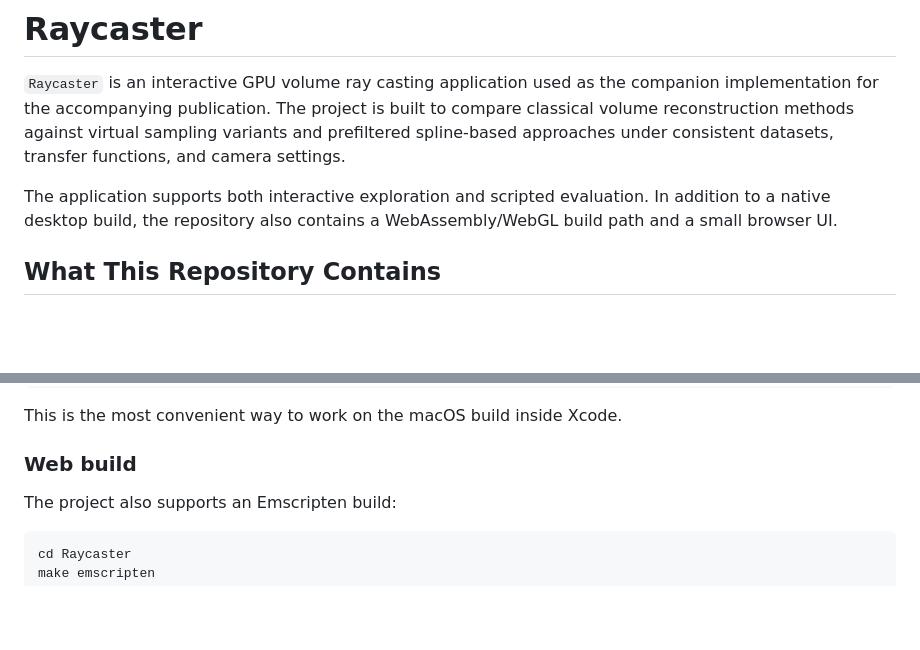
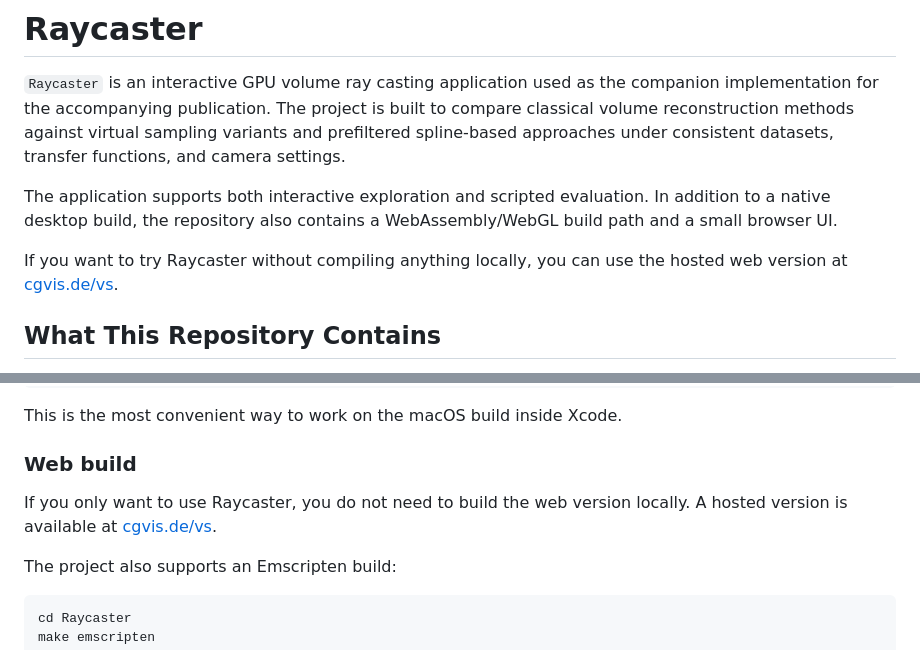
Before and after one commit to JensDerKrueger/VirtualSampling, a Markdown page: README.md, 2 parts joined by grey strips. GitHub-like rendering; blank space fills up the shorter version.

````diff
--- a/README.md
+++ b/README.md
@@ -3,6 +3,8 @@
 `Raycaster` is an interactive GPU volume ray casting application used as the companion implementation for the accompanying publication. The project is built to compare classical volume reconstruction methods against virtual sampling variants and prefiltered spline-based approaches under consistent datasets, transfer functions, and camera settings.
 
 The application supports both interactive exploration and scripted evaluation. In addition to a native desktop build, the repository also contains a WebAssembly/WebGL build path and a small browser UI.
+
+If you want to try Raycaster without compiling anything locally, you can use the hosted web version at [cgvis.de/vs](https://www.cgvis.de/vs).
 
 ## What This Repository Contains
 
@@ -76,6 +78,8 @@ This is the most convenient way to work on the macOS build inside Xcode.
 
 ### Web build
 
+If you only want to use Raycaster, you do not need to build the web version locally. A hosted version is available at [cgvis.de/vs](https://www.cgvis.de/vs).
+
 The project also supports an Emscripten build:
 
 ```bash
````
